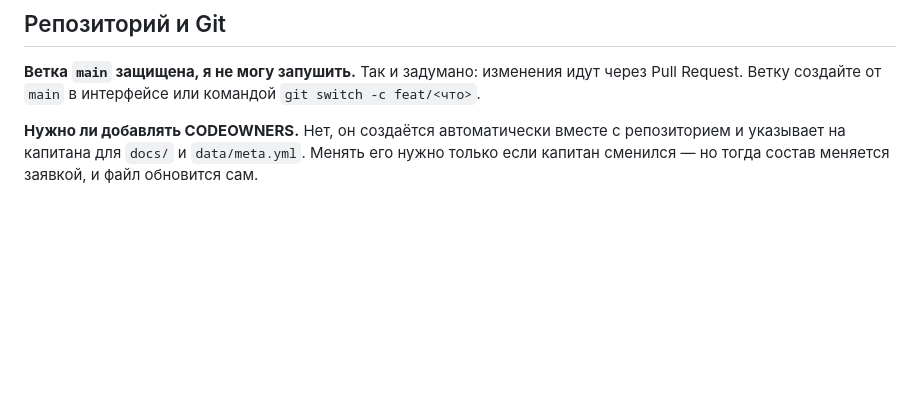
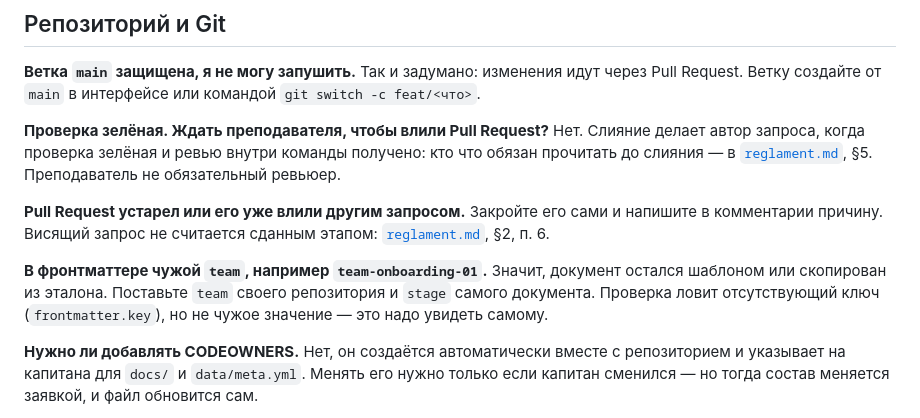
Before and after one commit to hrtech2026/hrtech-practice, a Markdown page: docs/faq.md, the part around the change. Rendered like a GitHub page; blank space fills up the shorter version.

```diff
--- a/docs/faq.md
+++ b/docs/faq.md
@@ -108,6 +108,20 @@ TO-BE, и секцию пора написать.
 Так и задумано: изменения идут через Pull Request. Ветку создайте от `main`
 в интерфейсе или командой `git switch -c feat/<что>`.
 
+**Проверка зелёная. Ждать преподавателя, чтобы влили Pull Request?**
+Нет. Слияние делает автор запроса, когда проверка зелёная и ревью внутри
+команды получено: кто что обязан прочитать до слияния — в
+[`reglament.md`](reglament.md), §5. Преподаватель не обязательный ревьюер.
+
+**Pull Request устарел или его уже влили другим запросом.**
+Закройте его сами и напишите в комментарии причину. Висящий запрос не
+считается сданным этапом: [`reglament.md`](reglament.md), §2, п. 6.
+
+**В фронтматтере чужой `team`, например `team-onboarding-01`.**
+Значит, документ остался шаблоном или скопирован из эталона. Поставьте `team`
+своего репозитория и `stage` самого документа. Проверка ловит отсутствующий
+ключ (`frontmatter.key`), но не чужое значение — это надо увидеть самому.
+
 **Нужно ли добавлять CODEOWNERS.**
 Нет, он создаётся автоматически вместе с репозиторием и указывает на
 капитана для `docs/` и `data/meta.yml`. Менять его нужно только если
```
